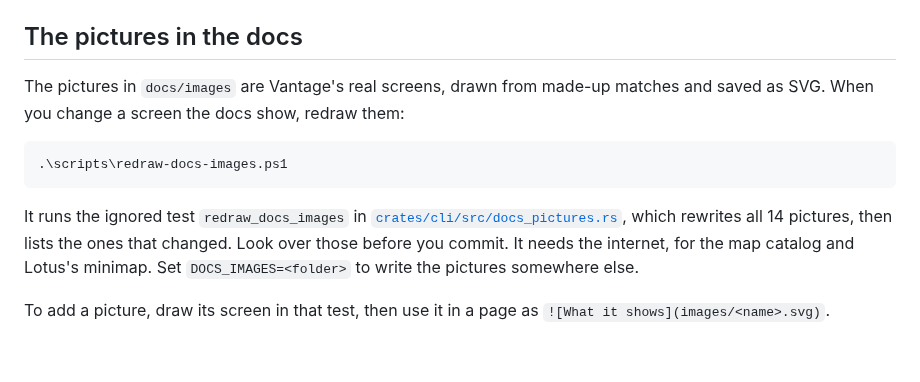
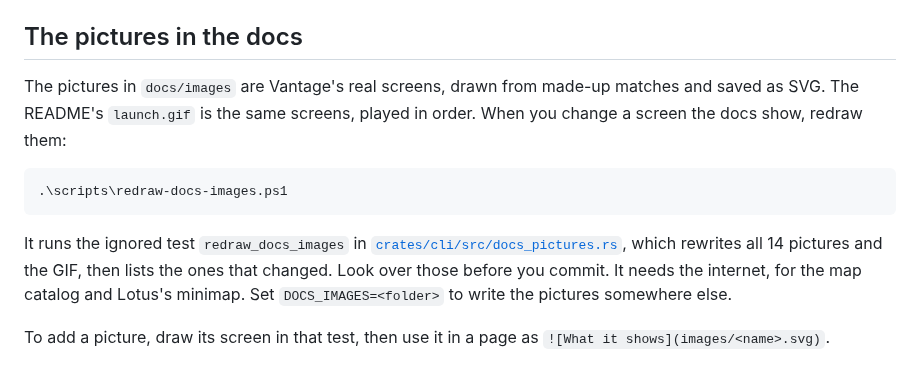
Before and after one commit to Deaadman/vantage, a Markdown page: docs/development.md, the part around the change. Drawn GitHub-style.

````diff
--- a/docs/development.md
+++ b/docs/development.md
@@ -119,12 +119,12 @@ When Vantage checks for updates and `main` names a newer vrfkit, it downloads it
 
 ## The pictures in the docs
 
-The pictures in `docs/images` are Vantage's real screens, drawn from made-up matches and saved as SVG. When you change a screen the docs show, redraw them:
+The pictures in `docs/images` are Vantage's real screens, drawn from made-up matches and saved as SVG. The README's `launch.gif` is the same screens, played in order. When you change a screen the docs show, redraw them:
 
 ```powershell
 .\scripts\redraw-docs-images.ps1
 ```
 
-It runs the ignored test `redraw_docs_images` in [`crates/cli/src/docs_pictures.rs`](../crates/cli/src/docs_pictures.rs), which rewrites all 14 pictures, then lists the ones that changed. Look over those before you commit. It needs the internet, for the map catalog and Lotus's minimap. Set `DOCS_IMAGES=<folder>` to write the pictures somewhere else.
+It runs the ignored test `redraw_docs_images` in [`crates/cli/src/docs_pictures.rs`](../crates/cli/src/docs_pictures.rs), which rewrites all 14 pictures and the GIF, then lists the ones that changed. Look over those before you commit. It needs the internet, for the map catalog and Lotus's minimap. Set `DOCS_IMAGES=<folder>` to write the pictures somewhere else.
 
 To add a picture, draw its screen in that test, then use it in a page as `![What it shows](images/<name>.svg)`.
````
Also changed, not shown: README.md (+1 -1 lines), docs/images/launch.gif (added), 4 other files.
